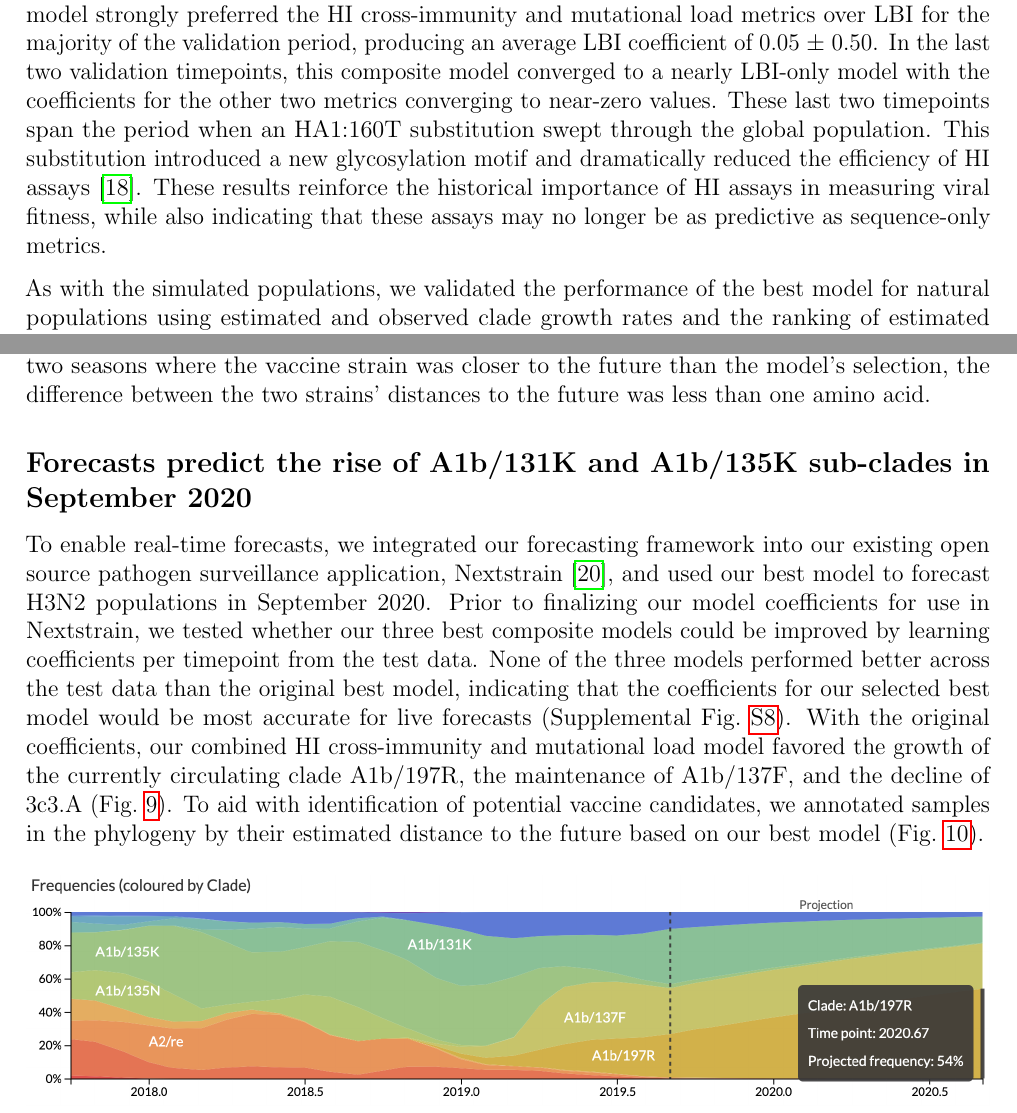
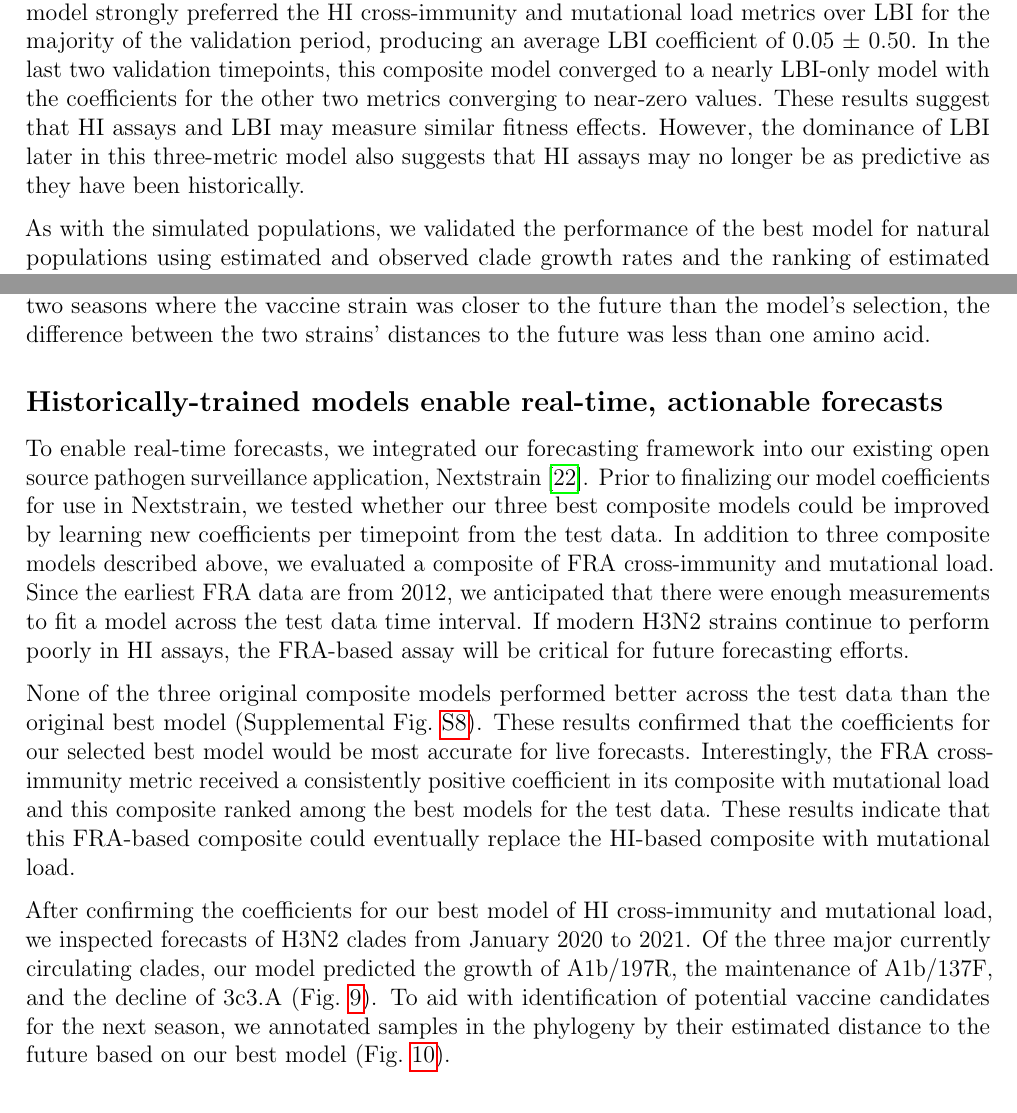
Before and after one commit to blab/flu-forecasting, a LaTeX paper (manuscript/flu_forecasting.tex, which reads manuscript/main.tex): two parts of pages 14 and 17 of 40, joined at a grey line, cut so that both start at the same text. Compiled offline with pdfLaTeX.

Commit message:
Include FRA background and results
Restructures main text to introduce FRA assays early on as a more recent
alternative to HI assays, describe the limited availability of FRA data for
training/validation/testing along HI models, include FRA results in the final
results section, and reduce the description of FRAs as future directions in the
discussion. This commit also include an additional citation for the
glycosylation motifs in modern H3N2s (Chambers et al. 2015) and a citation for
the FRAs (Okuno et al. 1990).

```diff
--- a/manuscript/main.tex
+++ b/manuscript/main.tex
@@ -272,9 +275,8 @@ The composite of mutational load and LBI performed the best overall with an aver
 The stability of the coefficients for the metrics in the two-metric models suggested that these metrics represented complementary components of viral fitness.
 In contrast, the three-metric model strongly preferred the HI cross-immunity and mutational load metrics over LBI for the majority of the validation period, producing an average LBI coefficient of 0.05 $\pm$ 0.50.
 In the last two validation timepoints, this composite model converged to a nearly LBI-only model with the coefficients for the other two metrics converging to near-zero values.
-These last two timepoints span the period when an HA1:160T substitution swept through the global population.
-This substitution introduced a new glycosylation motif and dramatically reduced the efficiency of HI assays \cite{Zost2017}.
-These results reinforce the historical importance of HI assays in measuring viral fitness, while also indicating that these assays may no longer be as predictive as sequence-only metrics.
+These results suggest that HI assays and LBI may measure similar fitness effects.
+However, the dominance of LBI later in this three-metric model also suggests that HI assays may no longer be as predictive as they have been historically.
 
 As with the simulated populations, we validated the performance of the best model for natural populations using estimated and observed clade growth rates and the ranking of estimated best strains compared to the observed closest strains to future populations.
 The composite model of mutational load and LBI effectively captured clade dynamics with a growth correlation of $R^2 = 0.35$~$(p < 0.001)$ and growth and decline accuracies of 87\% and 89\%, respectively (Supplemental Fig.~\ref{sup_fig:validation_of_best_model_for_natural_populations}A).
@@ -336,13 +338,22 @@ For each season when the WHO selected a new vaccine strain and one year of futur
 Our models selected a strain that was closer to the future than the selected vaccine strain for 10 (83\%) of the 12 seasons with vaccine updates (Fig.~\ref{fig:vaccine_comparison}).
 In the two seasons where the vaccine strain was closer to the future than the model's selection, the difference between the two strains' distances to the future was less than one amino acid.
 
-\subsection*{Forecasts predict the rise of A1b/131K and A1b/135K sub-clades in September 2020}
+\subsection*{Historically-trained models enable real-time, actionable forecasts}
 
-To enable real-time forecasts, we integrated our forecasting framework into our existing open source pathogen surveillance application, Nextstrain \cite{Hadfield2018}, and used our best model to forecast H3N2 populations in September 2020.
-Prior to finalizing our model coefficients for use in Nextstrain, we tested whether our three best composite models could be improved by learning coefficients per timepoint from the test data.
-None of the three models performed better across the test data than the original best model, indicating that the coefficients for our selected best model would be most accurate for live forecasts (Supplemental Fig.~\ref{sup_fig:updated_model_accuracy_and_coefficients_for_natural_populations_across_test_data}).
-With the original coefficients, our combined HI cross-immunity and mutational load model favored the growth of the currently circulating clade A1b/197R, the maintenance of A1b/137F, and the decline of 3c3.A (Fig.~\ref{fig:nextstrain_forecasts}).
-To aid with identification of potential vaccine candidates, we annotated samples in the phylogeny by their estimated distance to the future based on our best model (Fig.~\ref{fig:nextstrain_distance_to_future}).
+To enable real-time forecasts, we integrated our forecasting framework into our existing open source pathogen surveillance application, Nextstrain \cite{Hadfield2018}.
+Prior to finalizing our model coefficients for use in Nextstrain, we tested whether our three best composite models could be improved by learning new coefficients per timepoint from the test data.
+In addition to three composite models described above, we evaluated a composite of FRA cross-immunity and mutational load.
+Since the earliest FRA data are from 2012, we anticipated that there were enough measurements to fit a model across the test data time interval.
+If modern H3N2 strains continue to perform poorly in HI assays, the FRA-based assay will be critical for future forecasting efforts.
+
+None of the three original composite models performed better across the test data than the original best model (Supplemental Fig.~\ref{sup_fig:updated_model_accuracy_and_coefficients_for_natural_populations_across_test_data}).
+These results confirmed that the coefficients for our selected best model would be most accurate for live forecasts.
+Interestingly, the FRA cross-immunity metric received a consistently positive coefficient in its composite with mutational load and this composite ranked among the best models for the test data.
+These results indicate that this FRA-based composite could eventually replace the HI-based composite with mutational load.
+
+After confirming the coefficients for our best model of HI cross-immunity and mutational load, we inspected forecasts of H3N2 clades from January 2020 to 2021.
+Of the three major currently circulating clades, our model predicted the growth of A1b/197R, the maintenance of A1b/137F, and the decline of 3c3.A (Fig.~\ref{fig:nextstrain_forecasts}).
+To aid with identification of potential vaccine candidates for the next season, we annotated samples in the phylogeny by their estimated distance to the future based on our best model (Fig.~\ref{fig:nextstrain_distance_to_future}).
 
 \begin{figure*}[ht]
   \begin{center}
```
Also changed, not shown: manuscript/flu_forecasting.bib (+22 -0 lines), manuscript/supplement.tex (+1 -1 lines), manuscript/figures/models-natural-populations-composite-with-updated-coefficients-across-test-data.png, manuscript/main.tex (19 more changed lines).
